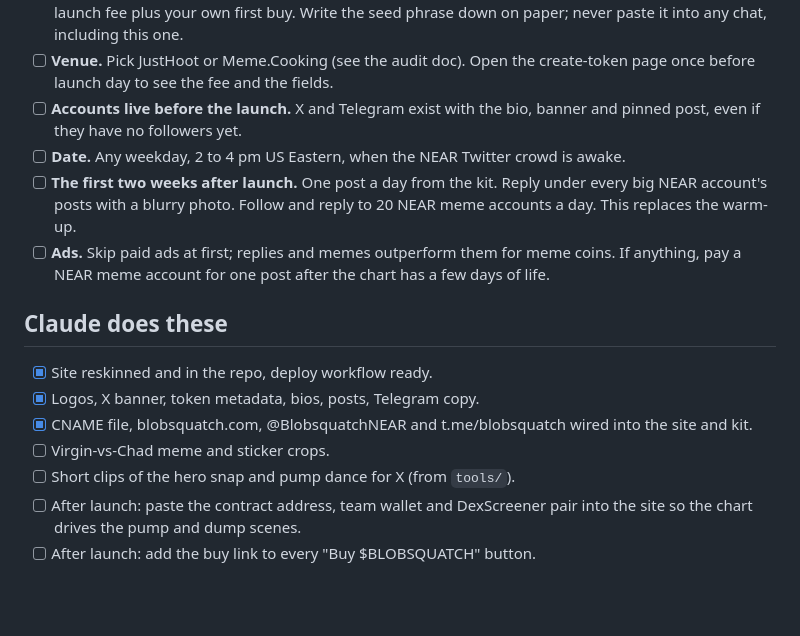
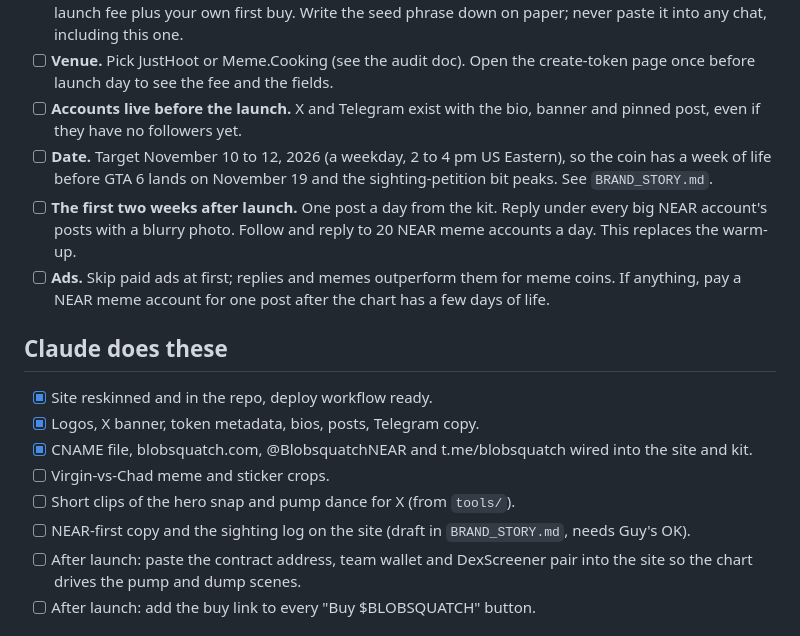
Before and after one commit to distractedtremp/Blobsquatch, a Markdown page: docs/LAUNCH_CHECKLIST.md, the part around the change. GitHub-like rendering; blank space fills up the shorter version.

Commit message:
Brand story: NEAR mascot identity, GTA 6 as the launch wink, dated plan
Co-Authored-By: Claude Fable 5.1 <noreply@anthropic.com>
Claude-Session: https://claude.ai/code/session_01Hmops6L7K3XBCFRthJ11gt

```diff
--- a/docs/LAUNCH_CHECKLIST.md
+++ b/docs/LAUNCH_CHECKLIST.md
@@ -12,7 +12,7 @@ Plan: launch the coin and site first. NFTs, airdrop and "Get in the Suit" come a
 - [ ] **Wallet.** Make a fresh NEAR wallet for the project (Meteor or HOT). Fund it with enough NEAR for the launch fee plus your own first buy. Write the seed phrase down on paper; never paste it into any chat, including this one.
 - [ ] **Venue.** Pick JustHoot or Meme.Cooking (see the audit doc). Open the create-token page once before launch day to see the fee and the fields.
 - [ ] **Accounts live before the launch.** X and Telegram exist with the bio, banner and pinned post, even if they have no followers yet.
-- [ ] **Date.** Any weekday, 2 to 4 pm US Eastern, when the NEAR Twitter crowd is awake.
+- [ ] **Date.** Target November 10 to 12, 2026 (a weekday, 2 to 4 pm US Eastern), so the coin has a week of life before GTA 6 lands on November 19 and the sighting-petition bit peaks. See `BRAND_STORY.md`.
 - [ ] **The first two weeks after launch.** One post a day from the kit. Reply under every big NEAR account's posts with a blurry photo. Follow and reply to 20 NEAR meme accounts a day. This replaces the warm-up.
 - [ ] **Ads.** Skip paid ads at first; replies and memes outperform them for meme coins. If anything, pay a NEAR meme account for one post after the chart has a few days of life.
 
@@ -23,6 +23,7 @@ Plan: launch the coin and site first. NFTs, airdrop and "Get in the Suit" come a
 - [x] CNAME file, blobsquatch.com, @BlobsquatchNEAR and t.me/blobsquatch wired into the site and kit.
 - [ ] Virgin-vs-Chad meme and sticker crops.
 - [ ] Short clips of the hero snap and pump dance for X (from `tools/`).
+- [ ] NEAR-first copy and the sighting log on the site (draft in `BRAND_STORY.md`, needs Guy's OK).
 - [ ] After launch: paste the contract address, team wallet and DexScreener pair into the site so the chart drives the pump and dump scenes.
 - [ ] After launch: add the buy link to every "Buy $BLOBSQUATCH" button.
 
```
Also changed, not shown: CLAUDE.md (+1 -0 lines), docs/BRAND_STORY.md (added, +69 -0 lines).
